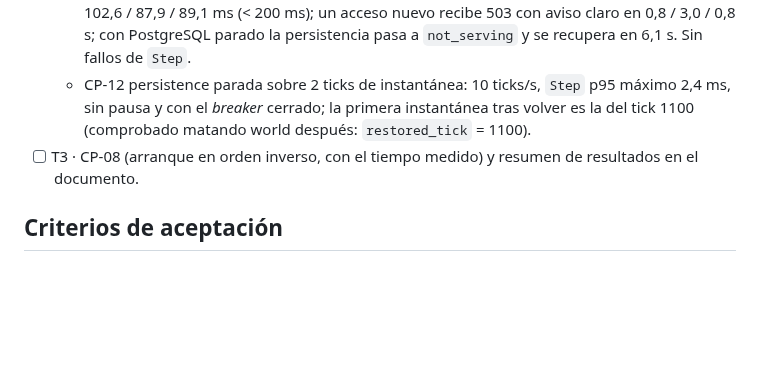
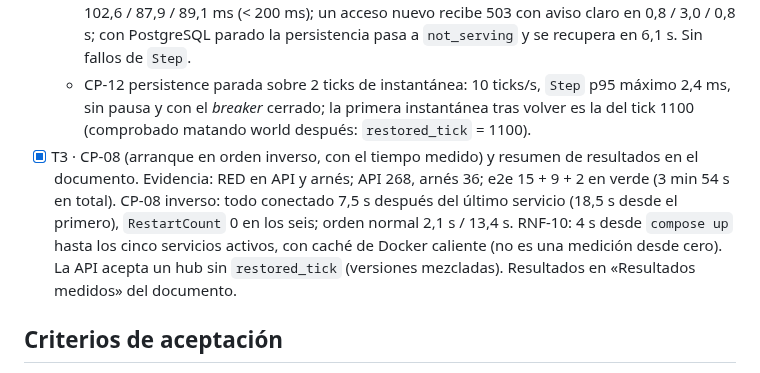
Before and after one commit to iadev2005/hydrovalley, a Markdown page: odd/tasks/fault-tolerance.md, the part around the change. Rendered like a GitHub page; blank space fills up the shorter version.

```diff
--- a/odd/tasks/fault-tolerance.md
+++ b/odd/tasks/fault-tolerance.md
@@ -38,7 +38,7 @@ Fuera de alcance: orquestación con réplicas (Kubernetes o Swarm; D-05 y `CLAUD
   - CP-06 hub parado: detectado en 1,1 s, recuperado en 1 s, reconexión en 0,2 s; la acción sin resultado se reenvía y se aplica una sola vez (humedad +1). Pausado: `/api/system` en 886 ms; el reenvío recibe `duplicate`.
   - CP-07 persistence parada / pausada / PostgreSQL parado: quien juega sigue con p95 de 102,6 / 87,9 / 89,1 ms (< 200 ms); un acceso nuevo recibe 503 con aviso claro en 0,8 / 3,0 / 0,8 s; con PostgreSQL parado la persistencia pasa a `not_serving` y se recupera en 6,1 s. Sin fallos de `Step`.
   - CP-12 persistence parada sobre 2 ticks de instantánea: 10 ticks/s, `Step` p95 máximo 2,4 ms, sin pausa y con el *breaker* cerrado; la primera instantánea tras volver es la del tick 1100 (comprobado matando world después: `restored_tick` = 1100).
-- [ ] T3 · CP-08 (arranque en orden inverso, con el tiempo medido) y resumen de resultados en el documento.
+- [x] T3 · CP-08 (arranque en orden inverso, con el tiempo medido) y resumen de resultados en el documento. Evidencia: RED en API y arnés; API 268, arnés 36; e2e 15 + 9 + 2 en verde (3 min 54 s en total). CP-08 inverso: todo conectado 7,5 s después del último servicio (18,5 s desde el primero), `RestartCount` 0 en los seis; orden normal 2,1 s / 13,4 s. RNF-10: 4 s desde `compose up` hasta los cinco servicios activos, con caché de Docker caliente (no es una medición desde cero). La API acepta un hub sin `restored_tick` (versiones mezcladas). Resultados en «Resultados medidos» del documento.
 
 ## Criterios de aceptación
 
```
Also changed, not shown: docs/documento-inicial.md (+18 -2 lines).
